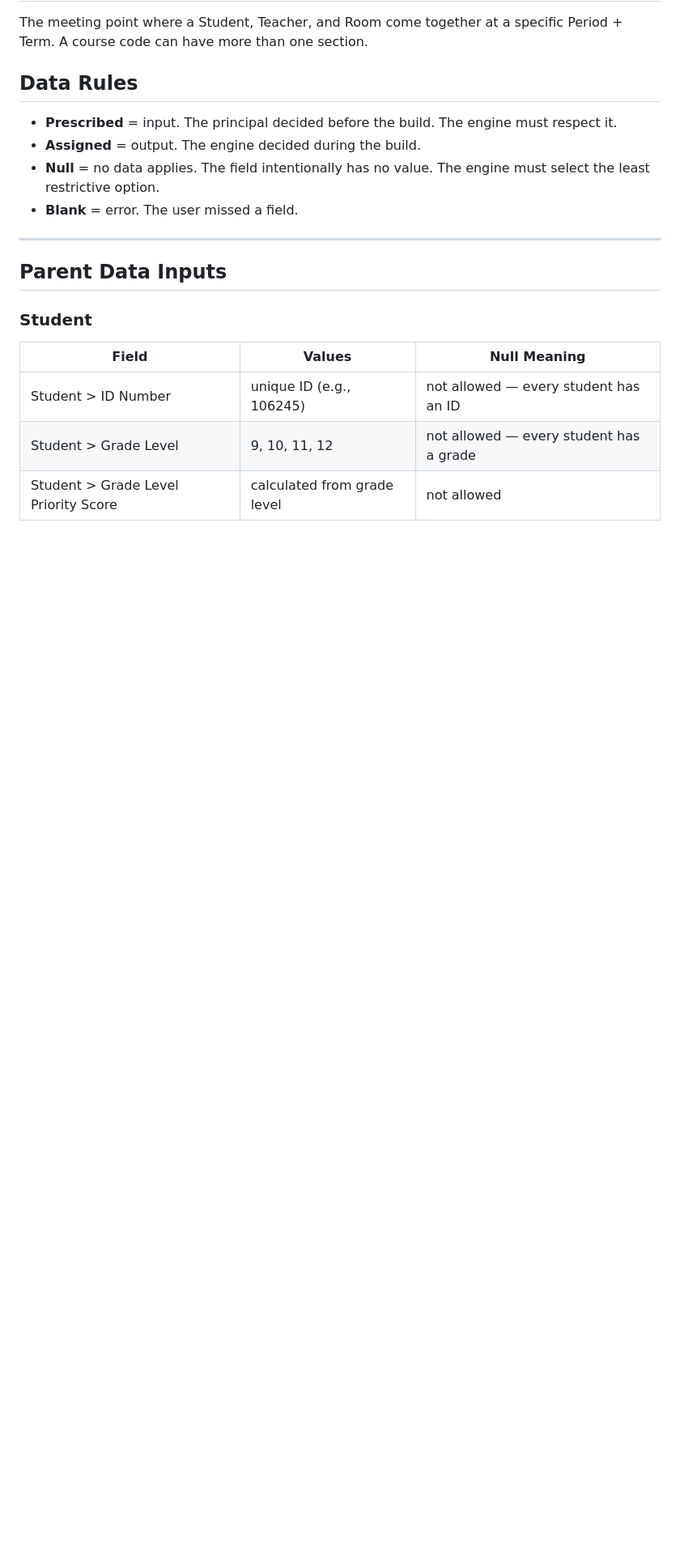
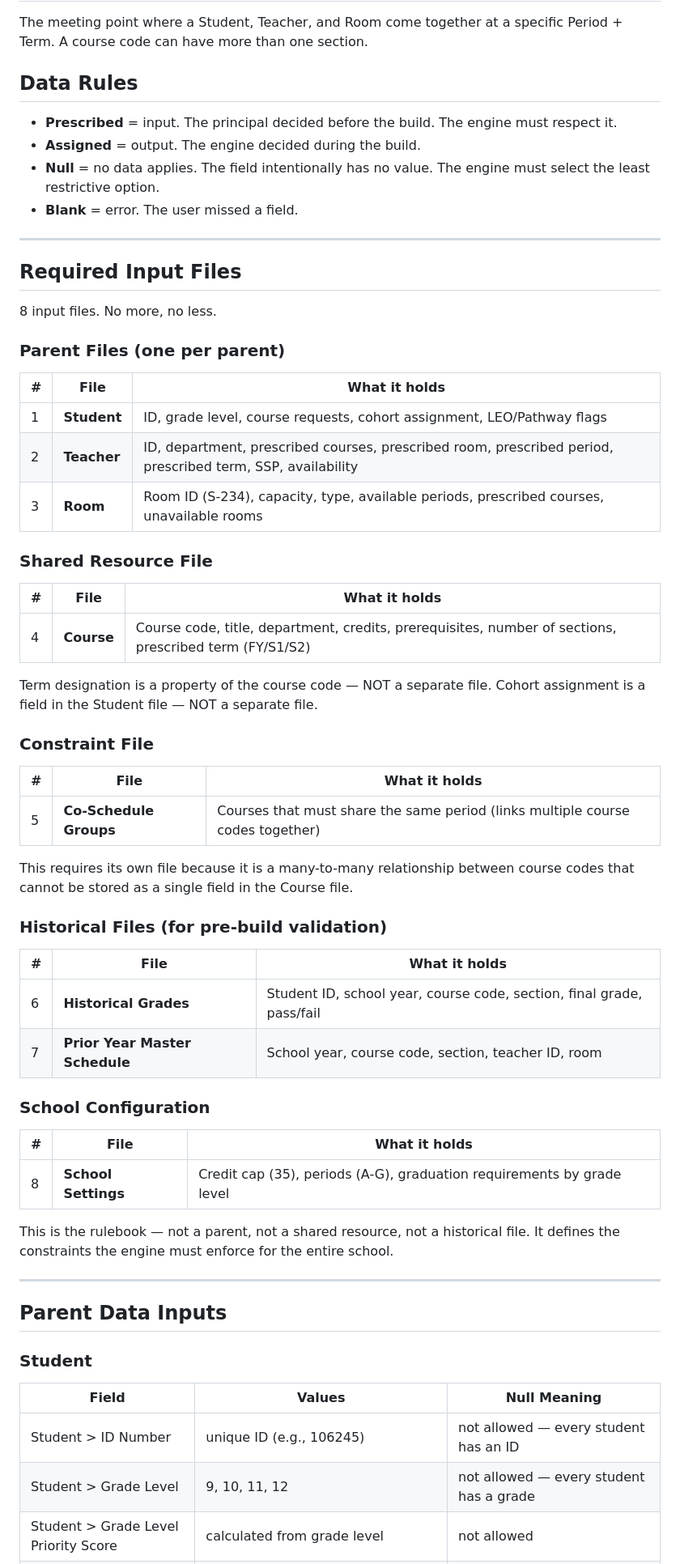
Before and after one commit to jciofalopowerllc-stack/sat-course, a Markdown page: DATA_STRUCTURE.md, the part around one of its changes. Shown at 81% size. Rendered like a GitHub page; blank space fills up the shorter version.

```diff
--- a/DATA_STRUCTURE.md
+++ b/DATA_STRUCTURE.md
@@ -33,6 +33,51 @@ The meeting point where a Student, Teacher, and Room come together at a specific
 
 ---
 
+## Required Input Files
+
+8 input files. No more, no less.
+
+### Parent Files (one per parent)
+
+| # | File | What it holds |
+|---|------|--------------|
+| 1 | **Student** | ID, grade level, course requests, cohort assignment, LEO/Pathway flags |
+| 2 | **Teacher** | ID, department, prescribed courses, prescribed room, prescribed period, prescribed term, SSP, availability |
+| 3 | **Room** | Room ID (S-234), capacity, type, available periods, prescribed courses, unavailable rooms |
+
+### Shared Resource File
+
+| # | File | What it holds |
+|---|------|--------------|
+| 4 | **Course** | Course code, title, department, credits, prerequisites, number of sections, prescribed term (FY/S1/S2) |
+
+Term designation is a property of the course code — NOT a separate file. Cohort assignment is a field in the Student file — NOT a separate file.
+
+### Constraint File
+
+| # | File | What it holds |
+|---|------|--------------|
+| 5 | **Co-Schedule Groups** | Courses that must share the same period (links multiple course codes together) |
+
+This requires its own file because it is a many-to-many relationship between course codes that cannot be stored as a single field in the Course file.
+
+### Historical Files (for pre-build validation)
+
+| # | File | What it holds |
+|---|------|--------------|
+| 6 | **Historical Grades** | Student ID, school year, course code, section, final grade, pass/fail |
+| 7 | **Prior Year Master Schedule** | School year, course code, section, teacher ID, room |
+
+### School Configuration
+
+| # | File | What it holds |
+|---|------|--------------|
+| 8 | **School Settings** | Credit cap (35), periods (A-G), graduation requirements by grade level |
+
+This is the rulebook — not a parent, not a shared resource, not a historical file. It defines the constraints the engine must enforce for the entire school.
+
+---
+
 ## Parent Data Inputs
 
 ### Student
```
Also changed, not shown: other parts of DATA_STRUCTURE.md (+39 -0 lines).
